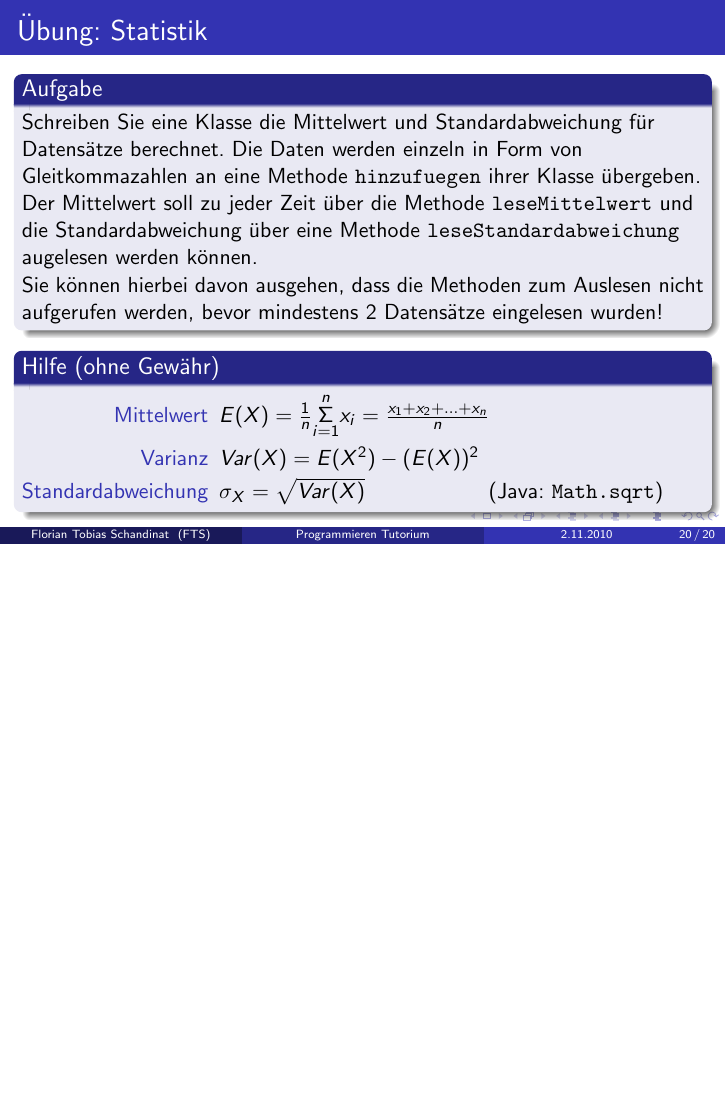
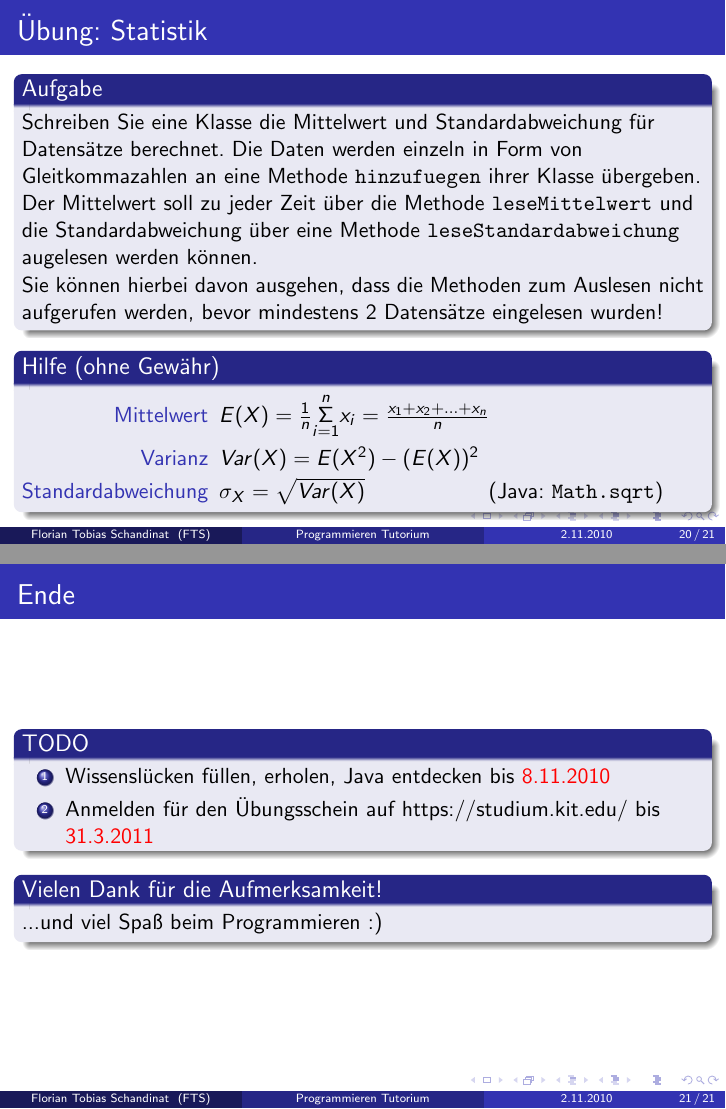
Before and after one commit to schandinat/programmieren_ws10, LaTeX slides (2.tex): page 48 of 48 before the commit and pages 48 and 49 of 49 after it, the two joined at a grey line, the shorter picture padded with empty space. Compiled offline with pdfLaTeX.

Commit message:
2. Tutorium: - Abschlussfolie hinzugefuegt

```diff
--- a/2.tex
+++ b/2.tex
@@ -390,4 +390,19 @@ Schreiben Sie eine Klasse die Mittelwert und Standardabweichung f"ur Datens"atze
 \end{frame}
 
 
+\begin{frame}
+\frametitle{Ende}
+\begin{block}{TODO}
+\begin{enumerate}
+\item Wissensl"ucken f"ullen, erholen, Java entdecken bis \alert{8.11.2010}
+\item Anmelden f"ur den "Ubungsschein auf https://studium.kit.edu/ bis \alert{31.3.2011}
+\end{enumerate}
+\end{block}
+
+\begin{block}{Vielen Dank f"ur die Aufmerksamkeit!}
+...und viel Spa"s beim Programmieren :)
+\end{block}
+\end{frame}
+
+
 \end{document}
```
Also changed, not shown: 2.pdf.
